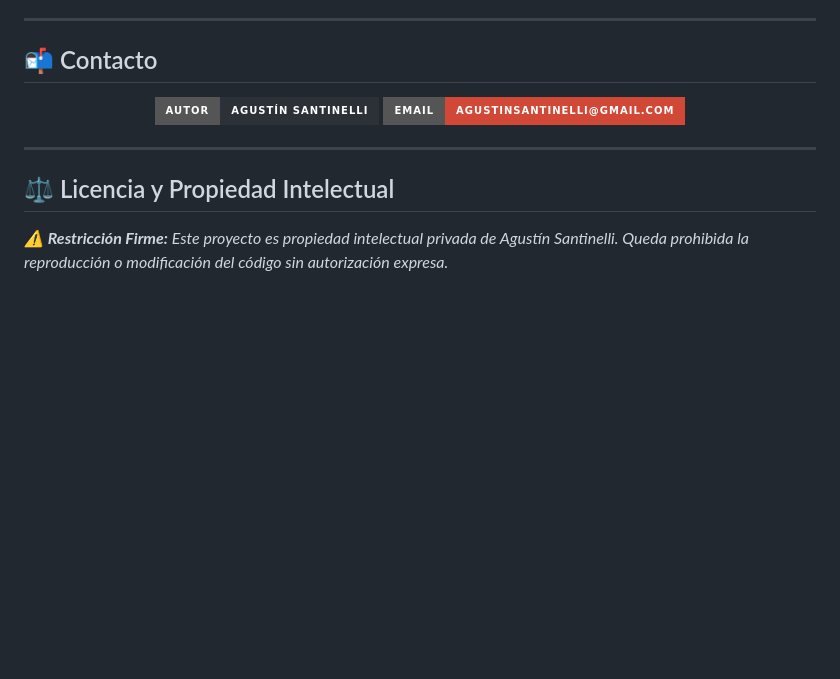
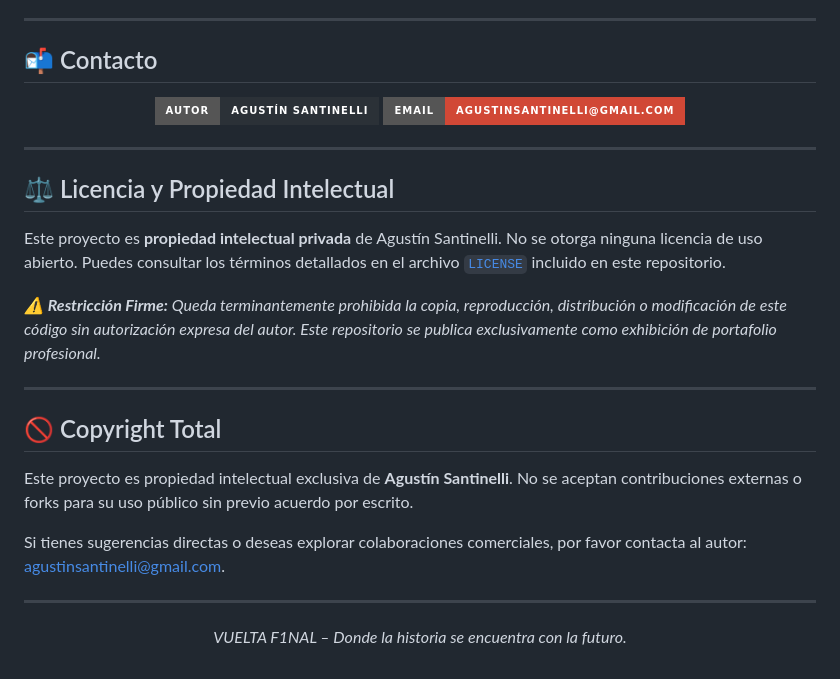
Before and after one commit to agussantinelli/VUELTA-F1NAL-Frontend, a Markdown page: README.md, the part around the change. GitHub-like rendering; badges without logos; blank space fills up the shorter version.

```diff
--- a/README.md
+++ b/README.md
@@ -99,9 +99,35 @@
   </a>
 </div>
 
+<hr>
+
+<h2 align="left">⚖️ Licencia y Propiedad Intelectual</h2>
+
+<p align="left">
+  Este proyecto es <b>propiedad intelectual privada</b> de Agustín Santinelli. No se otorga ninguna licencia de uso abierto. Puedes consultar los términos detallados en el archivo
+  <a href="LICENSE"><code>LICENSE</code></a> incluido en este repositorio.
+</p>
+
+<p align="left">
+  <i>
+    ⚠️ <b>Restricción Firme:</b> Queda terminantemente prohibida la copia, reproducción, distribución o modificación de este código sin autorización expresa del autor. Este repositorio se publica exclusivamente como exhibición de portafolio profesional.
+  </i>
+</p>
 <hr />
 
-<h2 align="left">⚖️ Licencia y Propiedad Intelectual</h2>
+<h2 align="left">🚫 Copyright Total</h2>
+
 <p align="left">
-  <i>⚠️ <b>Restricción Firme:</b> Este proyecto es propiedad intelectual privada de Agustín Santinelli. Queda prohibida la reproducción o modificación del código sin autorización expresa.</i>
+  Este proyecto es propiedad intelectual exclusiva de <b>Agustín Santinelli</b>. No se aceptan contribuciones externas o forks para su uso público sin previo acuerdo por escrito.
 </p>
+
+<p align="left">
+  Si tienes sugerencias directas o deseas explorar colaboraciones comerciales, por favor contacta al autor:
+  <a href="mailto:agustinsantinelli@gmail.com">agustinsantinelli@gmail.com</a>.
+</p>
+
+<hr />
+
+<div align="center">
+  <p><em>VUELTA F1NAL – Donde la historia se encuentra con la futuro.</em></p>
+</div>
```
